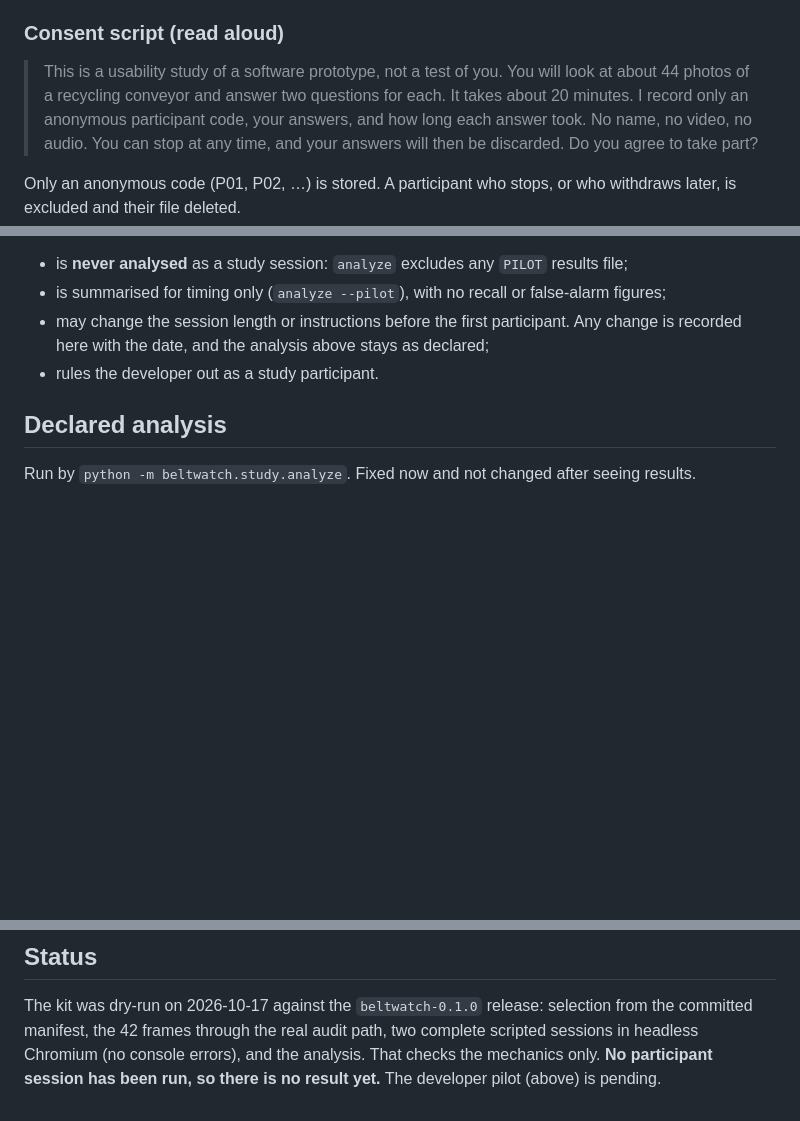
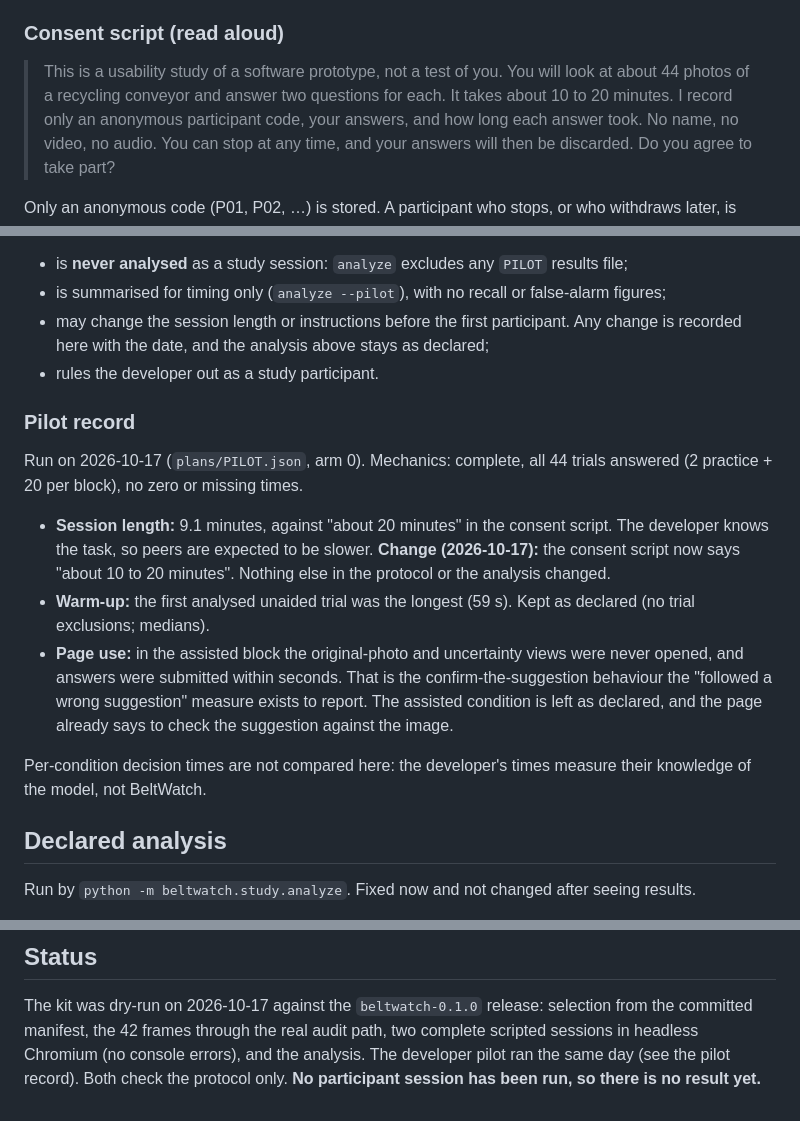
Before and after one commit to professor3333/beltwatch, a Markdown page: docs/usability_study.md, 3 parts joined by grey strips. Rendered like a GitHub page; blank space fills up the shorter version.

Commit message:
Record the developer pilot and adjust the stated session length
The pilot took 9.1 minutes; the consent script now says about 10 to 20
minutes. The design and the declared analysis are unchanged.

```diff
--- a/docs/usability_study.md
+++ b/docs/usability_study.md
@@ -91,7 +91,7 @@ judge region boundaries.
 
 > This is a usability study of a software prototype, not a test of you. You
 > will look at about 44 photos of a recycling conveyor and answer two
-> questions for each. It takes about 20 minutes. I record only an anonymous
+> questions for each. It takes about 10 to 20 minutes. I record only an anonymous
 > participant code, your answers, and how long each answer took. No name, no
 > video, no audio. You can stop at any time, and your answers will then be
 > discarded. Do you agree to take part?
@@ -121,6 +121,26 @@ answers and times would measure that knowledge. The pilot therefore:
   participant. Any change is recorded here with the date, and the analysis
   above stays as declared;
 - rules the developer out as a study participant.
+
+### Pilot record
+
+Run on 2026-10-17 (`plans/PILOT.json`, arm 0). Mechanics: complete, all 44
+trials answered (2 practice + 20 per block), no zero or missing times.
+
+- **Session length:** 9.1 minutes, against "about 20 minutes" in the
+  consent script. The developer knows the task, so peers are expected to be
+  slower. **Change (2026-10-17):** the consent script now says "about 10 to
+  20 minutes". Nothing else in the protocol or the analysis changed.
+- **Warm-up:** the first analysed unaided trial was the longest (59 s). Kept
+  as declared (no trial exclusions; medians).
+- **Page use:** in the assisted block the original-photo and uncertainty views
+  were never opened, and answers were submitted within seconds. That is
+  the confirm-the-suggestion behaviour the "followed a wrong suggestion"
+  measure exists to report. The assisted condition is left as declared,
+  and the page already says to check the suggestion against the image.
+
+Per-condition decision times are not compared here: the developer's times
+measure their knowledge of the model, not BeltWatch.
 
 ## Declared analysis
 
@@ -207,6 +227,6 @@ paths are in the error that `prepare` prints) and pass `--raw-dir`.
 The kit was dry-run on 2026-10-17 against the `beltwatch-0.1.0` release:
 selection from the committed manifest, the 42 frames through the real audit
 path, two complete scripted sessions in headless Chromium (no console
-errors), and the analysis. That checks the mechanics only. **No participant
-session has been run, so there is no result yet.** The developer pilot
-(above) is pending.
+errors), and the analysis. The developer pilot ran the same day (see the
+pilot record). Both check the protocol only. **No participant session has
+been run, so there is no result yet.**
```
